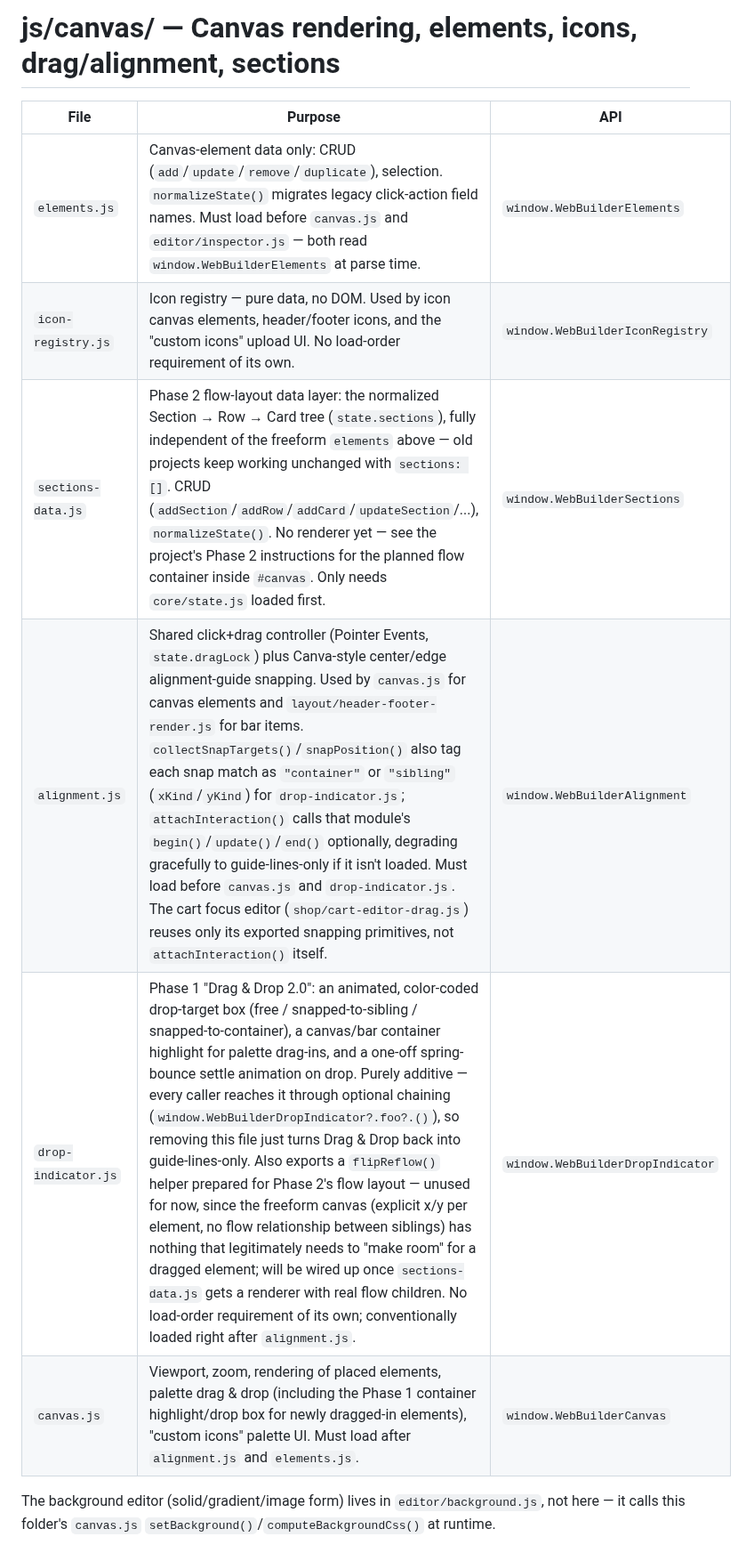
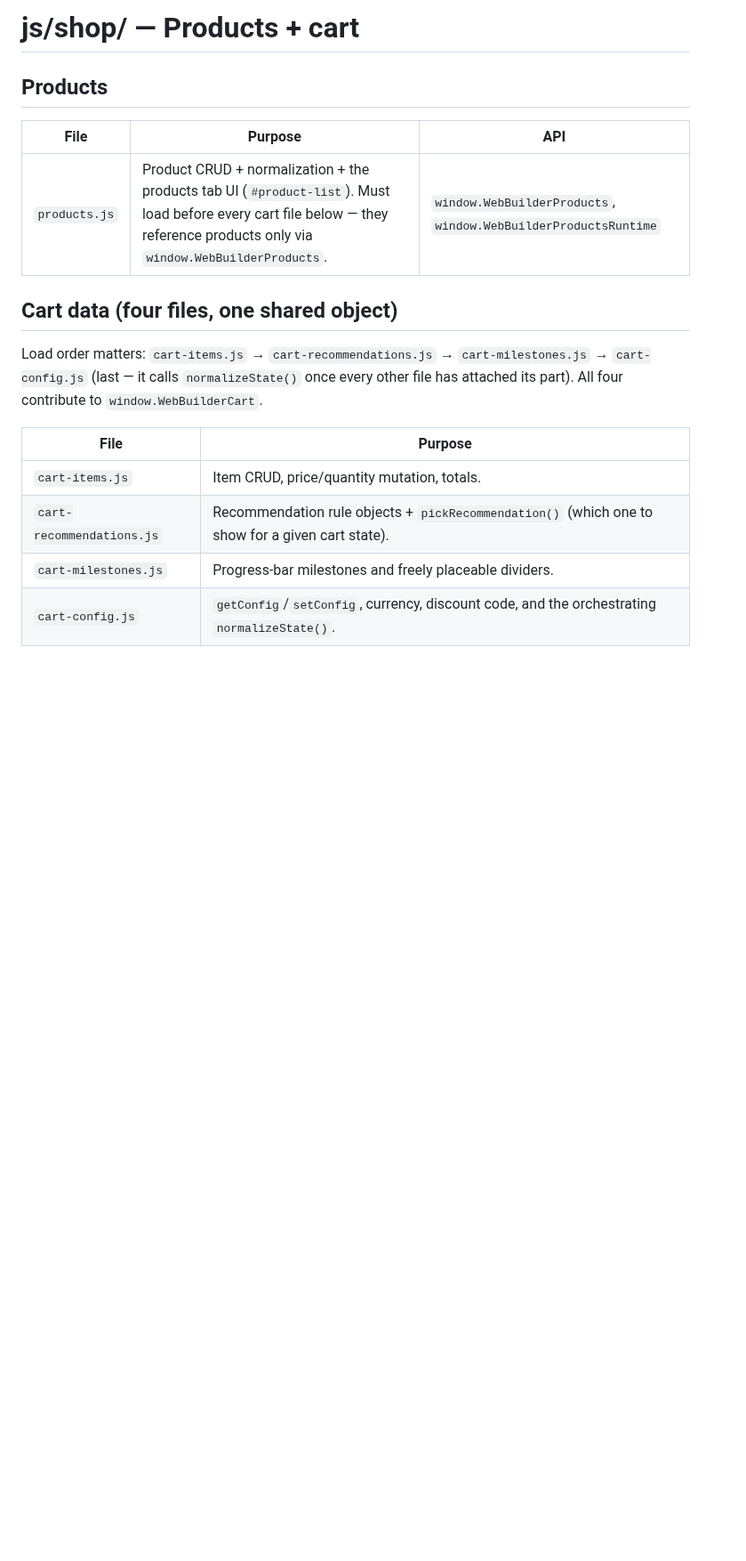
Before and after one commit to KubaM381/WebBuilder, a Markdown page: js/README.md, the part around one of its changes. Shown at 89% size. Drawn GitHub-style; blank space fills up the shorter version.

```diff
--- a/js/README.md
+++ b/js/README.md
@@ -1,14 +1,22 @@
-# js/canvas/ — Canvas rendering, elements, icons, drag/alignment, sections
+# js/shop/ — Products + cart
+
+## Products
 
 | File | Purpose | API |
 |---|---|---|
-| `elements.js` | Canvas-element data only: CRUD (`add`/`update`/`remove`/`duplicate`), selection. `normalizeState()` migrates legacy click-action field names. Must load before `canvas.js` and `editor/inspector.js` — both read `window.WebBuilderElements` at parse time. | `window.WebBuilderElements` |
-| `icon-registry.js` | Icon registry — pure data, no DOM. Used by icon canvas elements, header/footer icons, and the "custom icons" upload UI. No load-order requirement of its own. | `window.WebBuilderIconRegistry` |
-| `sections-data.js` | Phase 2 flow-layout data layer: the normalized Section → Row → Card tree (`state.sections`), fully independent of the freeform `elements` above — old projects keep working unchanged with `sections: []`. CRUD (`addSection`/`addRow`/`addCard`/`updateSection`/...), `normalizeState()`. No renderer yet — see the project's Phase 2 instructions for the planned flow container inside `#canvas`. Only needs `core/state.js` loaded first. | `window.WebBuilderSections` |
-| `alignment.js` | Shared click+drag controller (Pointer Events, `state.dragLock`) plus Canva-style center/edge alignment-guide snapping. Used by `canvas.js` for canvas elements and `layout/header-footer-render.js` for bar items. `collectSnapTargets()`/`snapPosition()` also tag each snap match as `"container"` or `"sibling"` (`xKind`/`yKind`) for `drop-indicator.js`; `attachInteraction()` calls that module's `begin()`/`update()`/`end()` optionally, degrading gracefully to guide-lines-only if it isn't loaded. Must load before `canvas.js` and `drop-indicator.js`. The cart focus editor (`shop/cart-editor-drag.js`) reuses only its exported snapping primitives, not `attachInteraction()` itself. | `window.WebBuilderAlignment` |
-| `drop-indicator.js` | Phase 1 "Drag & Drop 2.0": an animated, color-coded drop-target box (free / snapped-to-sibling / snapped-to-container), a canvas/bar container highlight for palette drag-ins, and a one-off spring-bounce settle animation on drop. Purely additive — every caller reaches it through optional chaining (`window.WebBuilderDropIndicator?.foo?.()`), so removing this file just turns Drag & Drop back into guide-lines-only. Also exports a `flipReflow()` helper prepared for Phase 2's flow layout — unused for now, since the freeform canvas (explicit x/y per element, no flow relationship between siblings) has nothing that legitimately needs to "make room" for a dragged element; will be wired up once `sections-data.js` gets a renderer with real flow children. No load-order requirement of its own; conventionally loaded right after `alignment.js`. | `window.WebBuilderDropIndicator` |
-| `canvas.js` | Viewport, zoom, rendering of placed elements, palette drag & drop (including the Phase 1 container highlight/drop box for newly dragged-in elements), "custom icons" palette UI. Must load after `alignment.js` and `elements.js`. | `window.WebBuilderCanvas` |
+| `products.js` | Product CRUD + normalization + the products tab UI (`#product-list`). Must load before every cart file below — they reference products only via `window.WebBuilderProducts`. | `window.WebBuilderProducts`, `window.WebBuilderProductsRuntime` |
 
-The background editor (solid/gradient/image form) lives in
-`editor/background.js`, not here — it calls this folder's `canvas.js`
-`setBackground()`/`computeBackgroundCss()` at runtime.
+## Cart data (four files, one shared object)
+
+Load order matters: `cart-items.js` → `cart-recommendations.js` →
+`cart-milestones.js` → `cart-config.js` (last — it calls
+`normalizeState()` once every other file has attached its part). All four
+contribute to `window.WebBuilderCart`.
+
+| File | Purpose |
+|---|---|
+| `cart-items.js` | Item CRUD, price/quantity mutation, totals. |
+| `cart-recommendations.js` | Recommendation rule objects + `pickRecommendation()` (which one to show for a given cart state). |
+| `cart-milestones.js` | Progress-bar milestones and freely placeable dividers. |
+| `cart-config.js` | `getConfig`/`setConfig`, currency, discount code, and the orchestrating `normalizeState()`. |
+
```
Also changed, not shown: other parts of js/README.md (+23 -0 lines).
